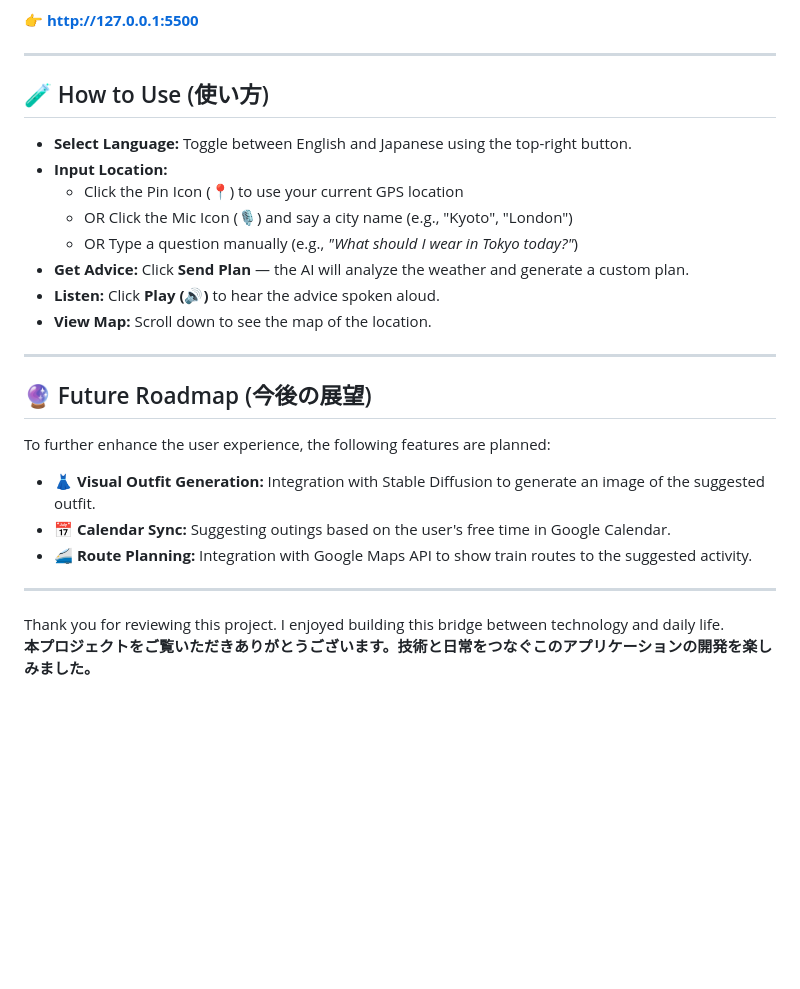
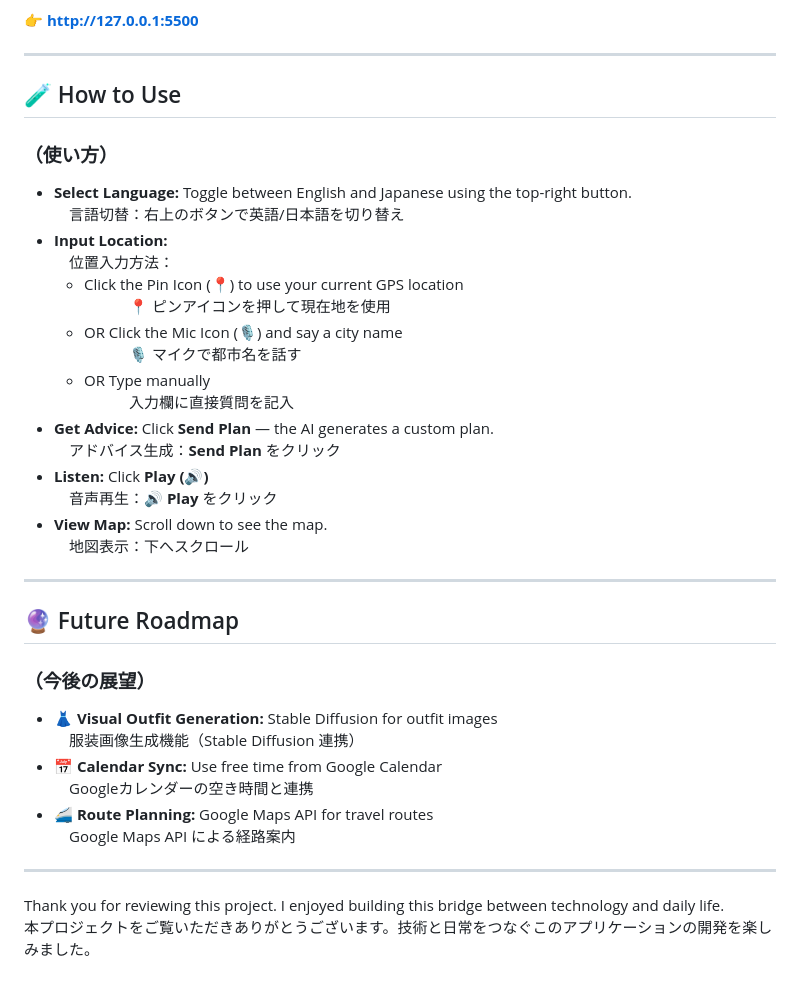
Before and after one commit to abhay-codes07/kazenotayori, a Markdown page: README.md, the part around one of its changes. Drawn GitHub-style; blank space fills up the shorter version.

```diff
--- a/README.md
+++ b/README.md
@@ -157,28 +194,39 @@ Open your browser at:
 
 ---
 
-## 🧪 How to Use (使い方)
+## 🧪 How to Use
+### （使い方）
 
 - **Select Language:** Toggle between English and Japanese using the top-right button.
+　言語切替：右上のボタンで英語/日本語を切り替え
 - **Input Location:**
+　位置入力方法：
   - Click the Pin Icon (📍) to use your current GPS location
-  - OR Click the Mic Icon (🎙️) and say a city name (e.g., "Kyoto", "London")
-  - OR Type a question manually (e.g., *"What should I wear in Tokyo today?"*)
-- **Get Advice:** Click **Send Plan** — the AI will analyze the weather and generate a custom plan.
-- **Listen:** Click **Play (🔊)** to hear the advice spoken aloud.
-- **View Map:** Scroll down to see the map of the location.
+　　　📍 ピンアイコンを押して現在地を使用
+  - OR Click the Mic Icon (🎙️) and say a city name
+　　　🎙️ マイクで都市名を話す
+  - OR Type manually
+　　　入力欄に直接質問を記入
+- **Get Advice:** Click **Send Plan** — the AI generates a custom plan.
+　アドバイス生成：**Send Plan** をクリック
+- **Listen:** Click **Play (🔊)**
+　音声再生：**🔊 Play** をクリック
+- **View Map:** Scroll down to see the map.
+　地図表示：下へスクロール
 
 ---
 
-## 🔮 Future Roadmap (今後の展望)
+## 🔮 Future Roadmap
+### （今後の展望）
 
-To further enhance the user experience, the following features are planned:
-
-- 👗 **Visual Outfit Generation:** Integration with Stable Diffusion to generate an image of the suggested outfit.
-- 📅 **Calendar Sync:** Suggesting outings based on the user's free time in Google Calendar.
-- 🚄 **Route Planning:** Integration with Google Maps API to show train routes to the suggested activity.
+- 👗 **Visual Outfit Generation:** Stable Diffusion for outfit images
+　服装画像生成機能（Stable Diffusion 連携）
+- 📅 **Calendar Sync:** Use free time from Google Calendar
+　Googleカレンダーの空き時間と連携
+- 🚄 **Route Planning:** Google Maps API for travel routes
+　Google Maps API による経路案内
 
 ---
 
 Thank you for reviewing this project. I enjoyed building this bridge between technology and daily life.
-**本プロジェクトをご覧いただきありがとうございます。技術と日常をつなぐこのアプリケーションの開発を楽しみました。**
+本プロジェクトをご覧いただきありがとうございます。技術と日常をつなぐこのアプリケーションの開発を楽しみました。
```
Also changed, not shown: other parts of README.md (+53 -16 lines).
